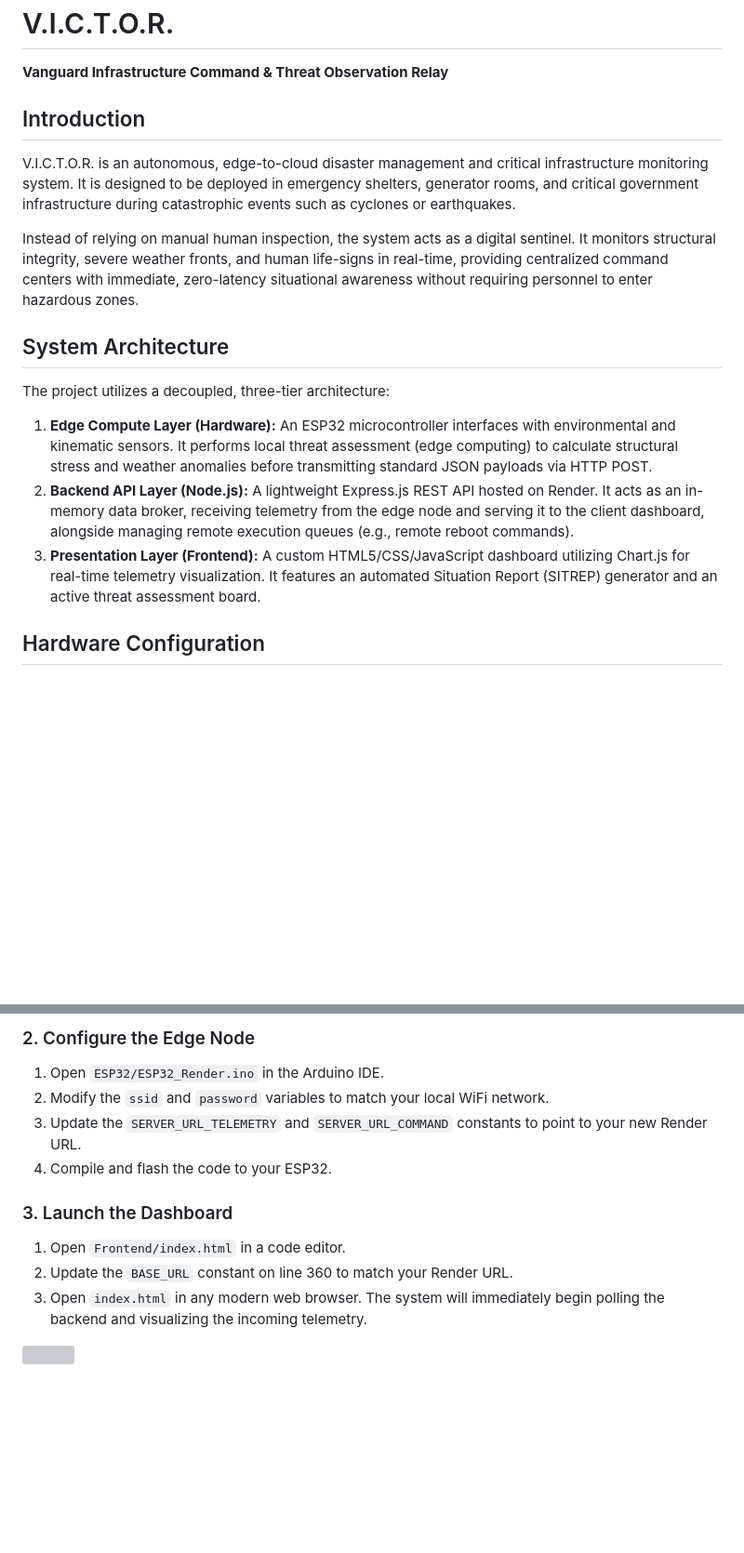
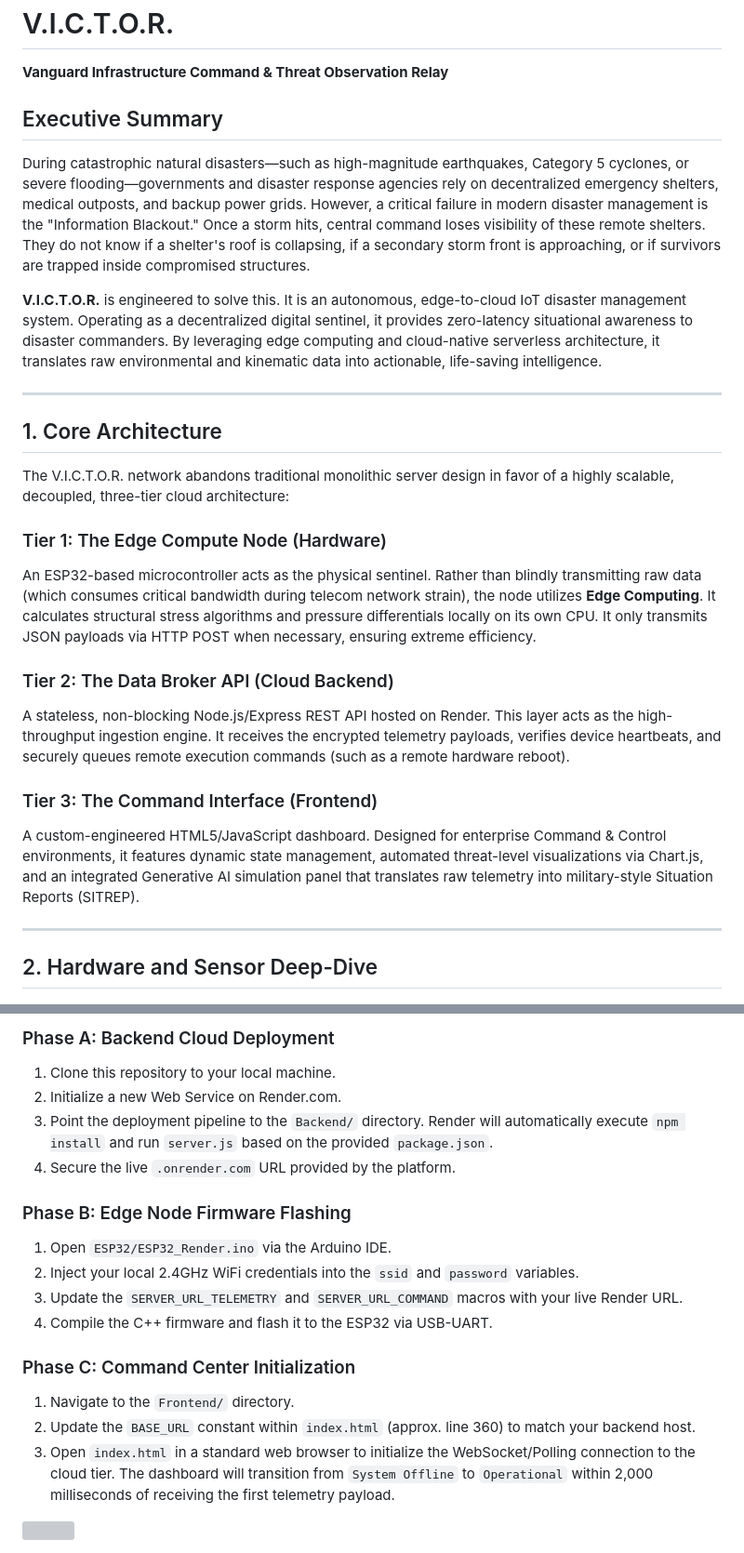
Before and after one commit to Maadesh-Von-Doom/V.I.C.T.O.R, a Markdown page: README.md, 2 parts joined by grey strips. Shown at 93% size. Rendered like a GitHub page; blank space fills up the shorter version; grey boxes are pictures that could not be loaded.

```diff
--- a/README.md
+++ b/README.md
@@ -4,21 +4,30 @@
 
 **Vanguard Infrastructure Command & Threat Observation Relay**
 
-## Introduction
+## Executive Summary
 
-V.I.C.T.O.R. is an autonomous, edge-to-cloud disaster management and critical infrastructure monitoring system. It is designed to be deployed in emergency shelters, generator rooms, and critical government infrastructure during catastrophic events such as cyclones or earthquakes.
+During catastrophic natural disasters—such as high-magnitude earthquakes, Category 5 cyclones, or severe flooding—governments and disaster response agencies rely on decentralized emergency shelters, medical outposts, and backup power grids. However, a critical failure in modern disaster management is the "Information Blackout." Once a storm hits, central command loses visibility of these remote shelters. They do not know if a shelter's roof is collapsing, if a secondary storm front is approaching, or if survivors are trapped inside compromised structures.
 
-Instead of relying on manual human inspection, the system acts as a digital sentinel. It monitors structural integrity, severe weather fronts, and human life-signs in real-time, providing centralized command centers with immediate, zero-latency situational awareness without requiring personnel to enter hazardous zones.
+**V.I.C.T.O.R.** is engineered to solve this. It is an autonomous, edge-to-cloud IoT disaster management system. Operating as a decentralized digital sentinel, it provides zero-latency situational awareness to disaster commanders. By leveraging edge computing and cloud-native serverless architecture, it translates raw environmental and kinematic data into actionable, life-saving intelligence.
 
-## System Architecture
+---
 
-The project utilizes a decoupled, three-tier architecture:
+## 1. Core Architecture
 
-1. **Edge Compute Layer (Hardware):** An ESP32 microcontroller interfaces with environmental and kinematic sensors. It performs local threat assessment (edge computing) to calculate structural stress and weather anomalies before transmitting standard JSON payloads via HTTP POST.
-2. **Backend API Layer (Node.js):** A lightweight Express.js REST API hosted on Render. It acts as an in-memory data broker, receiving telemetry from the edge node and serving it to the client dashboard, alongside managing remote execution queues (e.g., remote reboot commands).
-3. **Presentation Layer (Frontend):** A custom HTML5/CSS/JavaScript dashboard utilizing Chart.js for real-time telemetry visualization. It features an automated Situation Report (SITREP) generator and an active threat assessment board.
+The V.I.C.T.O.R. network abandons traditional monolithic server design in favor of a highly scalable, decoupled, three-tier cloud architecture:
 
-## Hardware Configuration
+### Tier 1: The Edge Compute Node (Hardware)
+An ESP32-based microcontroller acts as the physical sentinel. Rather than blindly transmitting raw data (which consumes critical bandwidth during telecom network strain), the node utilizes **Edge Computing**. It calculates structural stress algorithms and pressure differentials locally on its own CPU. It only transmits JSON payloads via HTTP POST when necessary, ensuring extreme efficiency.
+
+### Tier 2: The Data Broker API (Cloud Backend)
+A stateless, non-blocking Node.js/Express REST API hosted on Render. This layer acts as the high-throughput ingestion engine. It receives the encrypted telemetry payloads, verifies device heartbeats, and securely queues remote execution commands (such as a remote hardware reboot).
+
+### Tier 3: The Command Interface (Frontend)
+A custom-engineered HTML5/JavaScript dashboard. Designed for enterprise Command & Control environments, it features dynamic state management, automated threat-level visualizations via Chart.js, and an integrated Generative AI simulation panel that translates raw telemetry into military-style Situation Reports (SITREP).
+
+---
+
+## 2. Hardware and Sensor Deep-Dive
 
 ![Hardware Setup](Hardware/Hardware.jpeg)
 
@@ -74,13 +88,19 @@ Follow these steps to deploy the system from scratch.
 
-### 2. Configure the Edge Node
-1. Open `ESP32/ESP32_Render.ino` in the Arduino IDE.
-2. Modify the `ssid` and `password` variables to match your local WiFi network.
-3. Update the `SERVER_URL_TELEMETRY` and `SERVER_URL_COMMAND` constants to point to your new Render URL.
-4. Compile and flash the code to your ESP32.
+### Phase A: Backend Cloud Deployment
+1. Clone this repository to your local machine.
+2. Initialize a new Web Service on Render.com.
+3. Point the deployment pipeline to the `Backend/` directory. Render will automatically execute `npm install` and run `server.js` based on the provided `package.json`.
+4. Secure the live `.onrender.com` URL provided by the platform.
 
-### 3. Launch the Dashboard
-1. Open `Frontend/index.html` in a code editor.
-2. Update the `BASE_URL` constant on line 360 to match your Render URL.
-3. Open `index.html` in any modern web browser. The system will immediately begin polling the backend and visualizing the incoming telemetry.
+### Phase B: Edge Node Firmware Flashing
+1. Open `ESP32/ESP32_Render.ino` via the Arduino IDE.
+2. Inject your local 2.4GHz WiFi credentials into the `ssid` and `password` variables.
+3. Update the `SERVER_URL_TELEMETRY` and `SERVER_URL_COMMAND` macros with your live Render URL.
+4. Compile the C++ firmware and flash it to the ESP32 via USB-UART.
+
+### Phase C: Command Center Initialization
+1. Navigate to the `Frontend/` directory.
+2. Update the `BASE_URL` constant within `index.html` (approx. line 360) to match your backend host.
+3. Open `index.html` in a standard web browser to initialize the WebSocket/Polling connection to the cloud tier. The dashboard will transition from `System Offline` to `Operational` within 2,000 milliseconds of receiving the first telemetry payload.
 
 <img src="https://raw.githubusercontent.com/andreasbm/readme/master/assets/lines/colored.png" width="100%">
```
Also changed, not shown: other parts of README.md (+29 -24 lines).
